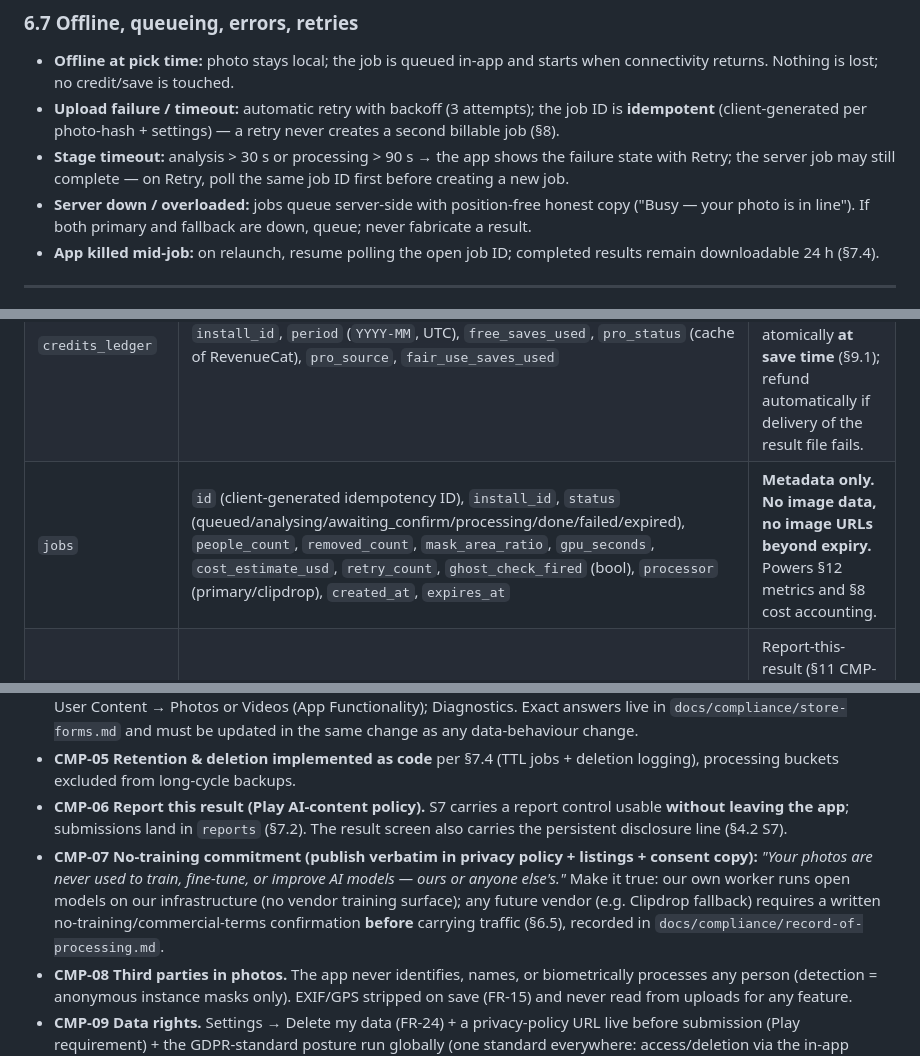
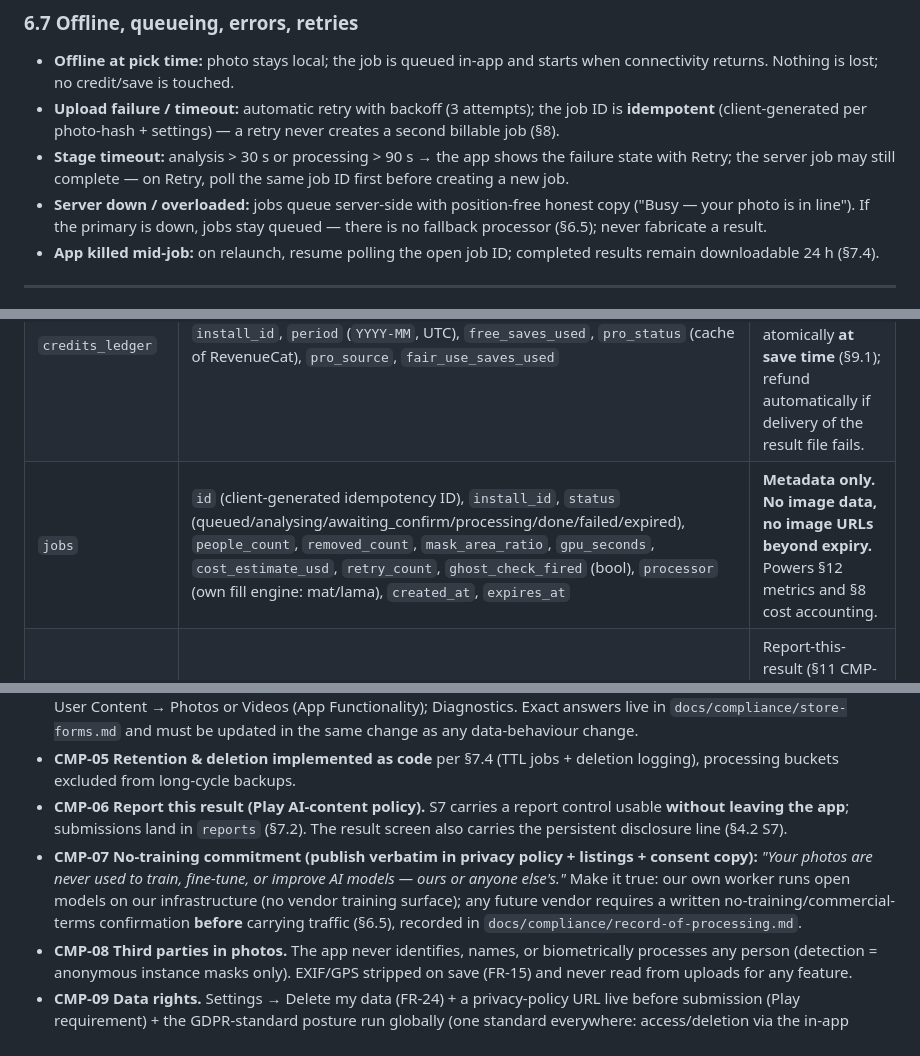
Before and after one commit to IsrarKundi/people_gone, a Markdown page: PEOPLEGONE_REQUIREMENTS.md, 3 parts joined by grey strips. GitHub-like rendering.

```diff
--- a/PEOPLEGONE_REQUIREMENTS.md
+++ b/PEOPLEGONE_REQUIREMENTS.md
@@ -329,7 +327,7 @@ remove.bg and PhotoRoom API (they do background *removal/cutout*, not inpainting
 - **Offline at pick time:** photo stays local; the job is queued in-app and starts when connectivity returns. Nothing is lost; no credit/save is touched.
 - **Upload failure / timeout:** automatic retry with backoff (3 attempts); the job ID is **idempotent** (client-generated per photo-hash + settings) — a retry never creates a second billable job (§8).
 - **Stage timeout:** analysis > 30 s or processing > 90 s → the app shows the failure state with Retry; the server job may still complete — on Retry, poll the same job ID first before creating a new job.
-- **Server down / overloaded:** jobs queue server-side with position-free honest copy ("Busy — your photo is in line"). If both primary and fallback are down, queue; never fabricate a result.
+- **Server down / overloaded:** jobs queue server-side with position-free honest copy ("Busy — your photo is in line"). If the primary is down, jobs stay queued — there is no fallback processor (§6.5); never fabricate a result.
 - **App killed mid-job:** on relaunch, resume polling the open job ID; completed results remain downloadable 24 h (§7.4).
 
 ---
@@ -352,7 +350,7 @@ There are **no user accounts** (§5 FR-19). Identity = anonymous-auth install ID
 |---|---|---|
 | `installs` | `id` (anonymous auth uid), `platform`, `app_version`, `created_at`, `consent_version` + `consent_at` | One row per install. No email, no name, ever. |
 | `credits_ledger` | `install_id`, `period` (`YYYY-MM`, UTC), `free_saves_used`, `pro_status` (cache of RevenueCat), `pro_source`, `fair_use_saves_used` | The **only** source of truth for saves balance. Decrement atomically **at save time** (§9.1); refund automatically if delivery of the result file fails. |
-| `jobs` | `id` (client-generated idempotency ID), `install_id`, `status` (queued/analysing/awaiting_confirm/processing/done/failed/expired), `people_count`, `removed_count`, `mask_area_ratio`, `gpu_seconds`, `cost_estimate_usd`, `retry_count`, `ghost_check_fired` (bool), `processor` (primary/clipdrop), `created_at`, `expires_at` | **Metadata only. No image data, no image URLs beyond expiry.** Powers §12 metrics and §8 cost accounting. |
+| `jobs` | `id` (client-generated idempotency ID), `install_id`, `status` (queued/analysing/awaiting_confirm/processing/done/failed/expired), `people_count`, `removed_count`, `mask_area_ratio`, `gpu_seconds`, `cost_estimate_usd`, `retry_count`, `ghost_check_fired` (bool), `processor` (own fill engine: mat/lama), `created_at`, `expires_at` | **Metadata only. No image data, no image URLs beyond expiry.** Powers §12 metrics and §8 cost accounting. |
 | `reports` | `id`, `job_id`, `install_id`, `note`, `has_user_attached_image` (bool), `created_at` | Report-this-result (§11 CMP-06). Attachment stored only if the user explicitly attached it; 30-day retention. |
 | `consent_records` | `install_id`, `consent_version`, `accepted_at`, `provider_name_shown` | Evidence for §11 CMP-03. |
 
@@ -512,7 +510,7 @@ All items are **CMP** requirements — a release is blocked until every applicab
 - **CMP-04 Store data declarations (cloud design — declare, do not argue "transient").** Play Data Safety: Photos = **Collected**, purpose **App Functionality**, encrypted in transit = Yes, deletion available = Yes; Diagnostics (first-party job telemetry, §12) = Collected, App Functionality/Analytics as the form requires at submission. Apple App Privacy (Phase 2): User Content → Photos or Videos (App Functionality); Diagnostics. Exact answers live in `docs/compliance/store-forms.md` and must be updated in the same change as any data-behaviour change.
 - **CMP-05 Retention & deletion implemented as code** per §7.4 (TTL jobs + deletion logging), processing buckets excluded from long-cycle backups.
 - **CMP-06 Report this result (Play AI-content policy).** S7 carries a report control usable **without leaving the app**; submissions land in `reports` (§7.2). The result screen also carries the persistent disclosure line (§4.2 S7).
-- **CMP-07 No-training commitment (publish verbatim in privacy policy + listings + consent copy):** *"Your photos are never used to train, fine-tune, or improve AI models — ours or anyone else's."* Make it true: our own worker runs open models on our infrastructure (no vendor training surface); any future vendor (e.g. Clipdrop fallback) requires a written no-training/commercial-terms confirmation **before** carrying traffic (§6.5), recorded in `docs/compliance/record-of-processing.md`.
+- **CMP-07 No-training commitment (publish verbatim in privacy policy + listings + consent copy):** *"Your photos are never used to train, fine-tune, or improve AI models — ours or anyone else's."* Make it true: our own worker runs open models on our infrastructure (no vendor training surface); any future vendor requires a written no-training/commercial-terms confirmation **before** carrying traffic (§6.5), recorded in `docs/compliance/record-of-processing.md`.
 - **CMP-08 Third parties in photos.** The app never identifies, names, or biometrically processes any person (detection = anonymous instance masks only). EXIF/GPS stripped on save (FR-15) and never read from uploads for any feature.
 - **CMP-09 Data rights.** Settings → Delete my data (FR-24) + a privacy-policy URL live before submission (Play requirement) + the GDPR-standard posture run globally (one standard everywhere: access/deletion via the in-app endpoint, no per-region forks).
 - **CMP-10 Watermark/logo ban.** No feature, keyword, screenshot, or copy may market watermark or logo removal (Apple 5.2 / Play IP + deceptive-behaviour exposure). Run the metadata lint (`tools/metadata_lint.md`) over all listing text before every submission.
```
Also changed, not shown: other parts of PEOPLEGONE_REQUIREMENTS.md (+11 -13 lines).
